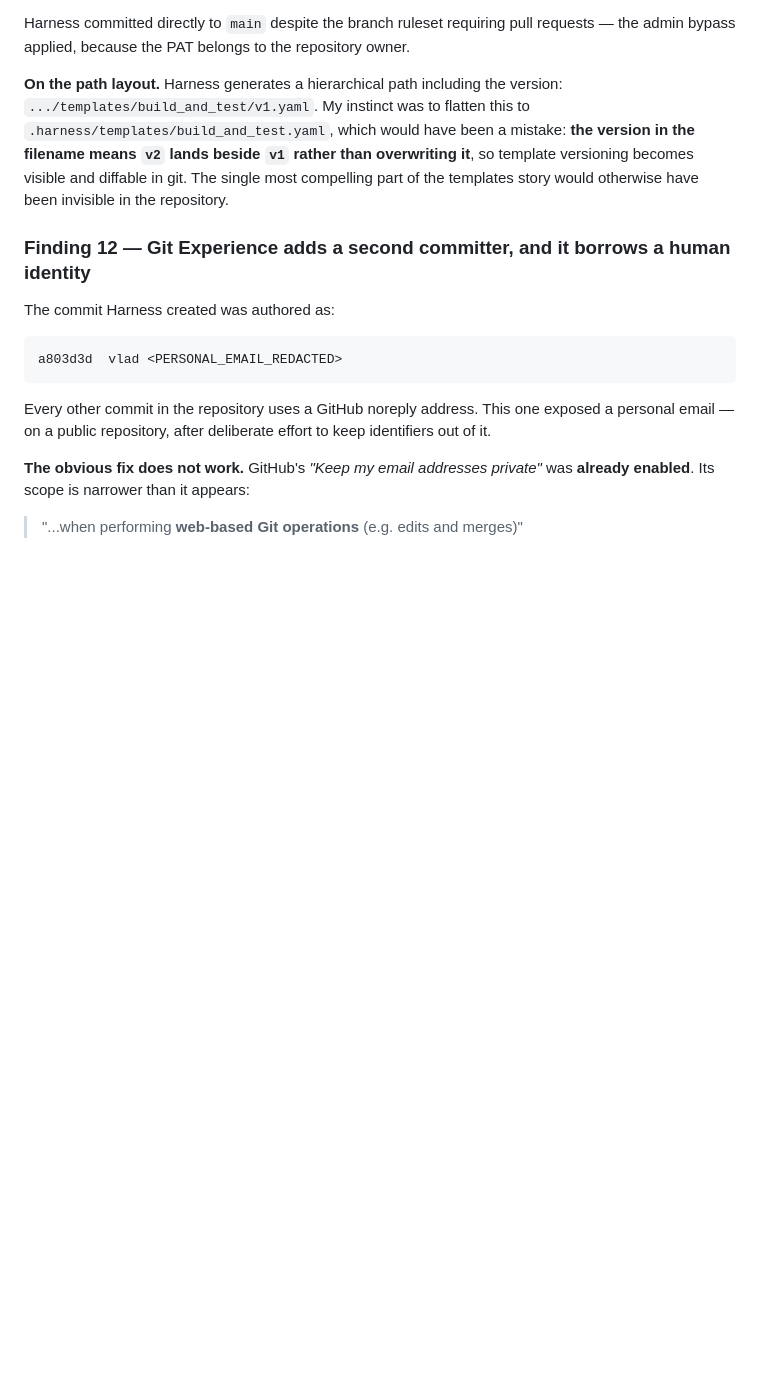
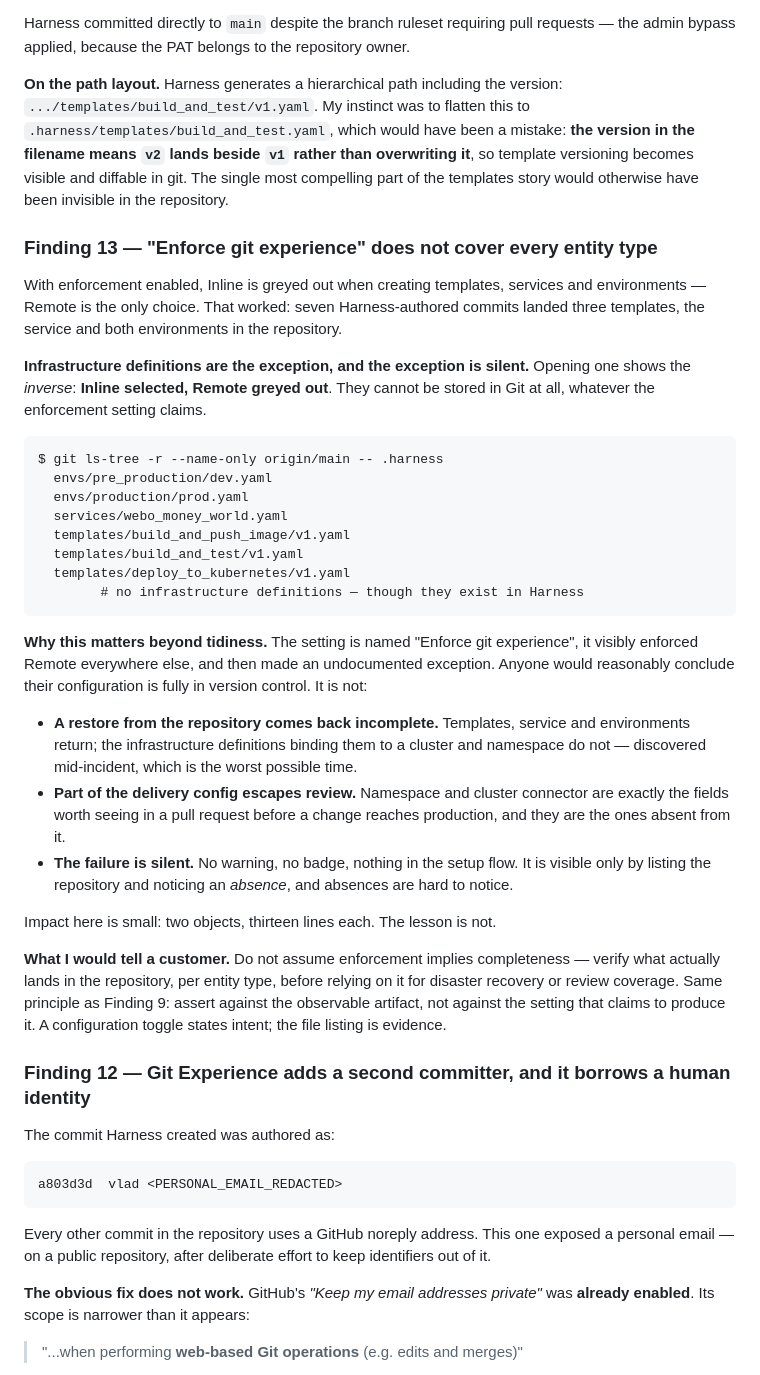
Before and after one commit to vlad-ko/k8s-cicd, a Markdown page: docs/LAB-NOTES.md, the part around the change. Rendered like a GitHub page; blank space fills up the shorter version.

Commit message:
docs: add finding 13 — Git Experience enforcement has a silent gap
Infrastructure definitions cannot be stored remotely regardless of the
Enforce git experience setting. Every other entity type greys out Inline;
infrastructure definitions grey out Remote — the exact inverse — with no
warning anywhere in the flow.

Everything is in Git therefore becomes false while appearing true. A restore
from the repository returns templates, service and environments but not the
infrastructure definitions binding them to a cluster and namespace, and the
namespace and connector fields most worth reviewing before a production
change are the ones absent from pull requests.

Impact here is two objects of thirteen lines. The lesson is that enforcement
does not imply completeness, and that the check is listing the repository
rather than trusting the toggle.

````diff
--- a/docs/LAB-NOTES.md
+++ b/docs/LAB-NOTES.md
@@ -910,6 +910,48 @@ the filename means `v2` lands beside `v1` rather than overwriting it**, so templ
 becomes visible and diffable in git. The single most compelling part of the templates story
 would otherwise have been invisible in the repository.
 
+### Finding 13 — "Enforce git experience" does not cover every entity type
+
+With enforcement enabled, Inline is greyed out when creating templates, services and
+environments — Remote is the only choice. That worked: seven Harness-authored commits landed
+three templates, the service and both environments in the repository.
+
+**Infrastructure definitions are the exception, and the exception is silent.** Opening one
+shows the *inverse*: **Inline selected, Remote greyed out**. They cannot be stored in Git at
+all, whatever the enforcement setting claims.
+
+```
+$ git ls-tree -r --name-only origin/main -- .harness
+  envs/pre_production/dev.yaml
+  envs/production/prod.yaml
+  services/webo_money_world.yaml
+  templates/build_and_push_image/v1.yaml
+  templates/build_and_test/v1.yaml
+  templates/deploy_to_kubernetes/v1.yaml
+        # no infrastructure definitions — though they exist in Harness
+```
+
+**Why this matters beyond tidiness.** The setting is named "Enforce git experience", it
+visibly enforced Remote everywhere else, and then made an undocumented exception. Anyone
+would reasonably conclude their configuration is fully in version control. It is not:
+
+- **A restore from the repository comes back incomplete.** Templates, service and
+  environments return; the infrastructure definitions binding them to a cluster and namespace
+  do not — discovered mid-incident, which is the worst possible time.
+- **Part of the delivery config escapes review.** Namespace and cluster connector are exactly
+  the fields worth seeing in a pull request before a change reaches production, and they are
+  the ones absent from it.
+- **The failure is silent.** No warning, no badge, nothing in the setup flow. It is visible
+  only by listing the repository and noticing an *absence*, and absences are hard to notice.
+
+Impact here is small: two objects, thirteen lines each. The lesson is not.
+
+**What I would tell a customer.** Do not assume enforcement implies completeness — verify
+what actually lands in the repository, per entity type, before relying on it for disaster
+recovery or review coverage. Same principle as Finding 9: assert against the observable
+artifact, not against the setting that claims to produce it. A configuration toggle states
+intent; the file listing is evidence.
+
 ### Finding 12 — Git Experience adds a second committer, and it borrows a human identity
 
 The commit Harness created was authored as:
````
